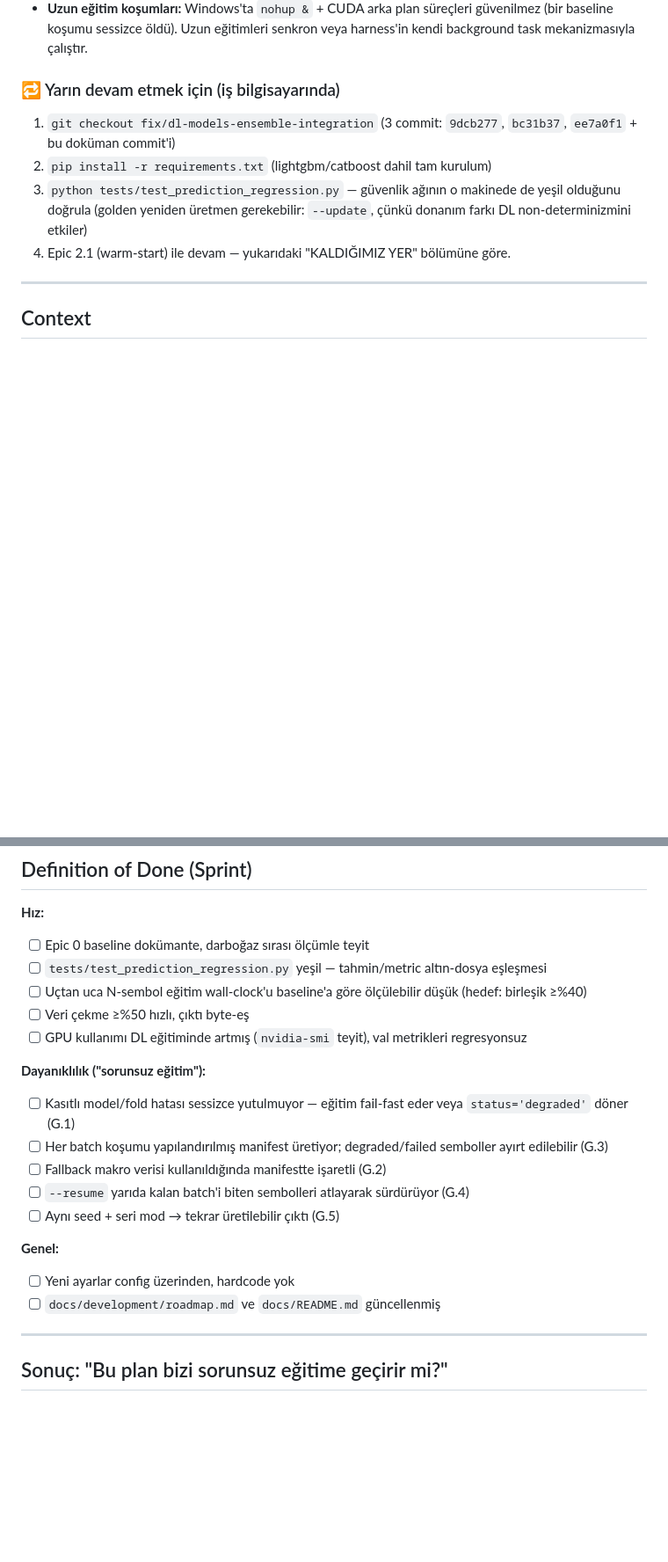
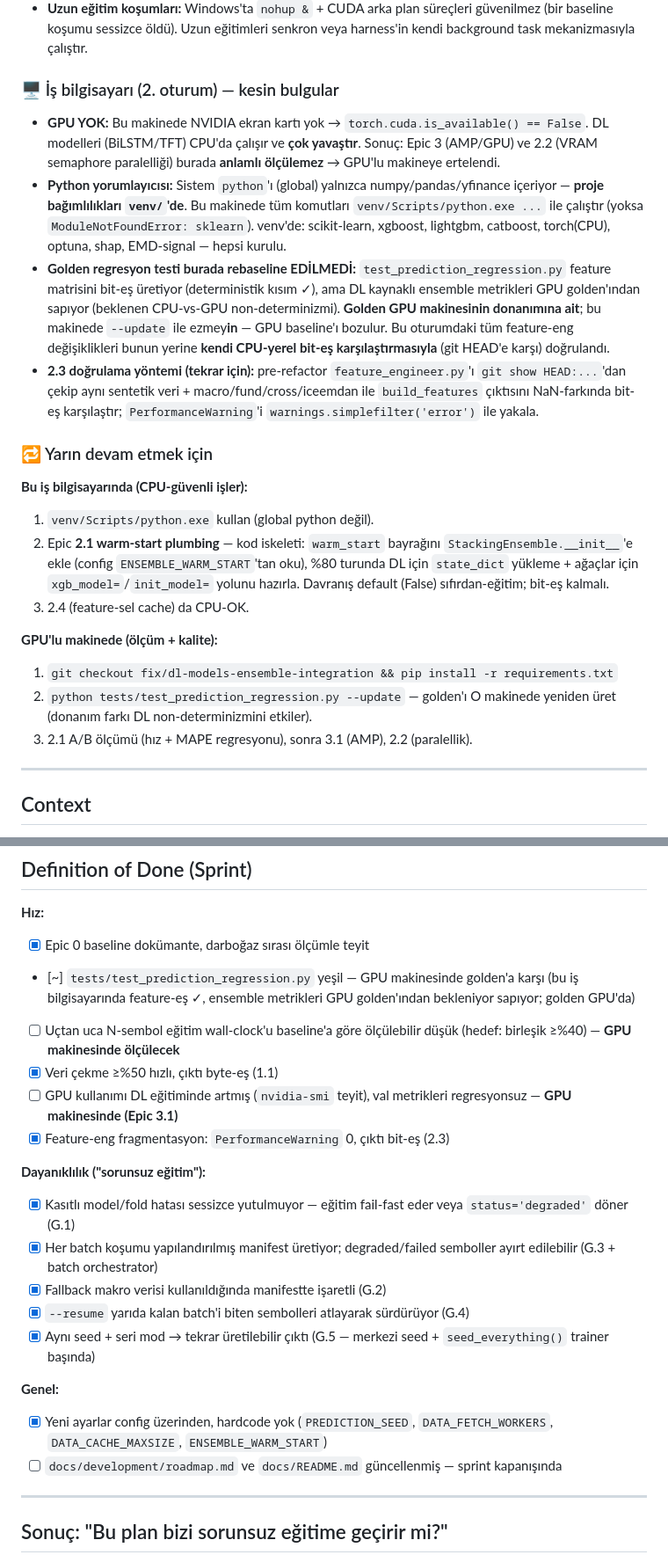
Before and after one commit to softdevcan/RL-Trading-Project, a Markdown page: docs/development/phase-6-backend-performance.md, 2 parts joined by grey strips. Shown at 88% size. Drawn GitHub-style; blank space fills up the shorter version.

Commit message:
docs(phase6): record 2nd session (CPU work) + GPU-aware resume plan
This session ran on the work computer (no NVIDIA GPU). Record what was done
here and re-scope the remaining plan around the GPU absence.

- Completed-epics table: add 2.3 (feature-eng fragmentation, bit-exact,
  warnings 106->0), G.5 (central seed + config knobs), 1.2 (cache LRU),
  G.3+G.4 (batch orchestrator wires the manifest for the first time + resume),
  catboost_info gitignore.
- New "work computer" findings block: no CUDA -> DL on CPU is too slow to
  benchmark, so Epic 3 (AMP/GPU) and 2.2 (VRAM parallelism) are deferred to the
  GPU box; use venv/Scripts/python.exe (deps are in venv, not global); the
  regression golden was NOT rebaselined here (feature matrix is bit-exact, DL
  ensemble metrics diverge as expected CPU-vs-GPU -> golden stays GPU's, don't
  --update here). Records the CPU-local bit-exact verification method used.
- Resume point stays 2.1 warm-start: plumbing can be written here, but the A/B
  speed+MAPE measurement and golden must be done on the GPU machine.
- DoD checkboxes ticked for what's verifiably done; GPU-dependent items flagged.

Co-Authored-By: Claude Opus 4.8 <noreply@anthropic.com>

```diff
--- a/docs/development/phase-6-backend-performance.md
+++ b/docs/development/phase-6-backend-performance.md
@@ -70,12 +87,24 @@
 - **Terminal:** Bu makinede cp1254 (unicode ✓/❌ yazdıramıyor) → test/script çıktıları ASCII tutuldu.
 - **Uzun eğitim koşumları:** Windows'ta `nohup &` + CUDA arka plan süreçleri güvenilmez (bir baseline koşumu sessizce öldü). Uzun eğitimleri senkron veya harness'in kendi background task mekanizmasıyla çalıştır.
 
-### 🔁 Yarın devam etmek için (iş bilgisayarında)
+### 🖥️ İş bilgisayarı (2. oturum) — kesin bulgular
 
-1. `git checkout fix/dl-models-ensemble-integration` (3 commit: `9dcb277`, `bc31b37`, `ee7a0f1` + bu doküman commit'i)
-2. `pip install -r requirements.txt` (lightgbm/catboost dahil tam kurulum)
-3. `python tests/test_prediction_regression.py` — güvenlik ağının o makinede de yeşil olduğunu doğrula (golden yeniden üretmen gerekebilir: `--update`, çünkü donanım farkı DL non-determinizmini etkiler)
-4. Epic 2.1 (warm-start) ile devam — yukarıdaki "KALDIĞIMIZ YER" bölümüne göre.
+- **GPU YOK:** Bu makinede NVIDIA ekran kartı yok → `torch.cuda.is_available() == False`. DL modelleri (BiLSTM/TFT) CPU'da çalışır ve **çok yavaştır**. Sonuç: Epic 3 (AMP/GPU) ve 2.2 (VRAM semaphore paralelliği) burada **anlamlı ölçülemez** → GPU'lu makineye ertelendi.
+- **Python yorumlayıcısı:** Sistem `python`'ı (global) yalnızca numpy/pandas/yfinance içeriyor — **proje bağımlılıkları `venv/`'de**. Bu makinede tüm komutları `venv/Scripts/python.exe ...` ile çalıştır (yoksa `ModuleNotFoundError: sklearn`). venv'de: scikit-learn, xgboost, lightgbm, catboost, torch(CPU), optuna, shap, EMD-signal — hepsi kurulu.
+- **Golden regresyon testi burada rebaseline EDİLMEDİ:** `test_prediction_regression.py` feature matrisini bit-eş üretiyor (deterministik kısım ✓), ama DL kaynaklı ensemble metrikleri GPU golden'ından sapıyor (beklenen CPU-vs-GPU non-determinizmi). **Golden GPU makinesinin donanımına ait**; bu makinede `--update` ile ezmey**in** — GPU baseline'ı bozulur. Bu oturumdaki tüm feature-eng değişiklikleri bunun yerine **kendi CPU-yerel bit-eş karşılaştırmasıyla** (git HEAD'e karşı) doğrulandı.
+- **2.3 doğrulama yöntemi (tekrar için):** pre-refactor `feature_engineer.py`'ı `git show HEAD:...`'dan çekip aynı sentetik veri + macro/fund/cross/iceemdan ile `build_features` çıktısını NaN-farkında bit-eş karşılaştır; `PerformanceWarning`'i `warnings.simplefilter('error')` ile yakala.
+
+### 🔁 Yarın devam etmek için
+
+**Bu iş bilgisayarında (CPU-güvenli işler):**
+1. `venv/Scripts/python.exe` kullan (global python değil).
+2. Epic **2.1 warm-start plumbing** — kod iskeleti: `warm_start` bayrağını `StackingEnsemble.__init__`'e ekle (config `ENSEMBLE_WARM_START`'tan oku), %80 turunda DL için `state_dict` yükleme + ağaçlar için `xgb_model=`/`init_model=` yolunu hazırla. Davranış default (False) sıfırdan-eğitim; bit-eş kalmalı.
+3. 2.4 (feature-sel cache) da CPU-OK.
+
+**GPU'lu makinede (ölçüm + kalite):**
+1. `git checkout fix/dl-models-ensemble-integration && pip install -r requirements.txt`
+2. `python tests/test_prediction_regression.py --update` — golden'ı O makinede yeniden üret (donanım farkı DL non-determinizmini etkiler).
+3. 2.1 A/B ölçümü (hız + MAPE regresyonu), sonra 3.1 (AMP), 2.2 (paralellik).
 
 ---
 
@@ -326,22 +357,23 @@ GPU'lu dev makinede BiLSTM/TFT eğitim döngüsünü doyurmak.
 ## Definition of Done (Sprint)
 
 **Hız:**
-- [ ] Epic 0 baseline dokümante, darboğaz sırası ölçümle teyit
-- [ ] `tests/test_prediction_regression.py` yeşil — tahmin/metric altın-dosya eşleşmesi
-- [ ] Uçtan uca N-sembol eğitim wall-clock'u baseline'a göre ölçülebilir düşük (hedef: birleşik ≥%40)
-- [ ] Veri çekme ≥%50 hızlı, çıktı byte-eş
-- [ ] GPU kullanımı DL eğitiminde artmış (`nvidia-smi` teyit), val metrikleri regresyonsuz
+- [x] Epic 0 baseline dokümante, darboğaz sırası ölçümle teyit
+- [~] `tests/test_prediction_regression.py` yeşil — GPU makinesinde golden'a karşı (bu iş bilgisayarında feature-eş ✓, ensemble metrikleri GPU golden'ından bekleniyor sapıyor; golden GPU'da)
+- [ ] Uçtan uca N-sembol eğitim wall-clock'u baseline'a göre ölçülebilir düşük (hedef: birleşik ≥%40) — **GPU makinesinde ölçülecek**
+- [x] Veri çekme ≥%50 hızlı, çıktı byte-eş (1.1)
+- [ ] GPU kullanımı DL eğitiminde artmış (`nvidia-smi` teyit), val metrikleri regresyonsuz — **GPU makinesinde (Epic 3.1)**
+- [x] Feature-eng fragmentasyon: `PerformanceWarning` 0, çıktı bit-eş (2.3)
 
 **Dayanıklılık ("sorunsuz eğitim"):**
-- [ ] Kasıtlı model/fold hatası sessizce yutulmuyor — eğitim fail-fast eder veya `status='degraded'` döner (G.1)
-- [ ] Her batch koşumu yapılandırılmış manifest üretiyor; degraded/failed semboller ayırt edilebilir (G.3)
-- [ ] Fallback makro verisi kullanıldığında manifestte işaretli (G.2)
-- [ ] `--resume` yarıda kalan batch'i biten sembolleri atlayarak sürdürüyor (G.4)
-- [ ] Aynı seed + seri mod → tekrar üretilebilir çıktı (G.5)
+- [x] Kasıtlı model/fold hatası sessizce yutulmuyor — eğitim fail-fast eder veya `status='degraded'` döner (G.1)
+- [x] Her batch koşumu yapılandırılmış manifest üretiyor; degraded/failed semboller ayırt edilebilir (G.3 + batch orchestrator)
+- [x] Fallback makro verisi kullanıldığında manifestte işaretli (G.2)
+- [x] `--resume` yarıda kalan batch'i biten sembolleri atlayarak sürdürüyor (G.4)
+- [x] Aynı seed + seri mod → tekrar üretilebilir çıktı (G.5 — merkezi seed + `seed_everything()` trainer başında)
 
 **Genel:**
-- [ ] Yeni ayarlar config üzerinden, hardcode yok
-- [ ] `docs/development/roadmap.md` ve `docs/README.md` güncellenmiş
+- [x] Yeni ayarlar config üzerinden, hardcode yok (`PREDICTION_SEED`, `DATA_FETCH_WORKERS`, `DATA_CACHE_MAXSIZE`, `ENSEMBLE_WARM_START`)
+- [ ] `docs/development/roadmap.md` ve `docs/README.md` güncellenmiş — sprint kapanışında
 
 ---
 
```
Also changed, not shown: other parts of docs/development/phase-6-backend-performance.md (+23 -4 lines).
